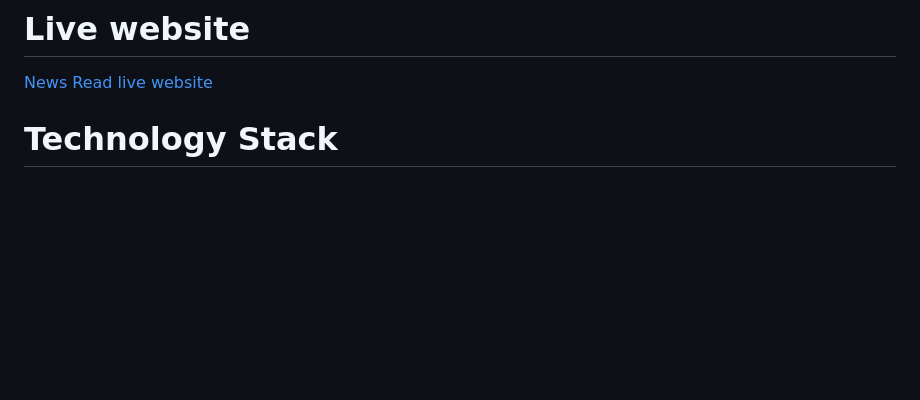
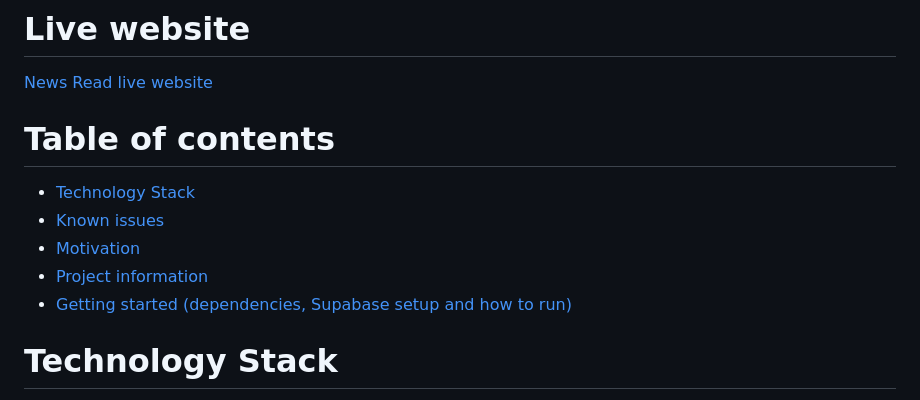
Before and after one commit to martir2109/development-platforms-ca, a Markdown page: README.md, the part around the change. Drawn GitHub-style; blank space fills up the shorter version.

Commit message:
Update readme with table of contents

```diff
--- a/README.md
+++ b/README.md
@@ -5,6 +5,14 @@ I chose option 2: A frontend application using Supabase for the backend services
 # Live website
 
 [News Read live website](https://development-platforms-ca.netlify.app/)
+
+# Table of contents
+
+- [Technology Stack](#technology-stack)
+- [Known issues](#known-issues)
+- [Motivation](#motivation)
+- [Project information](#project-information)
+- [Getting started (dependencies, Supabase setup and how to run)](#getting-started)
 
 # Technology Stack
 
```
